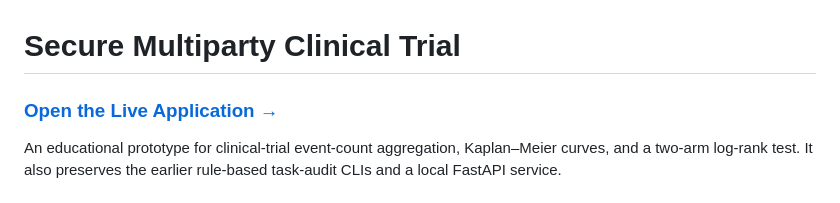
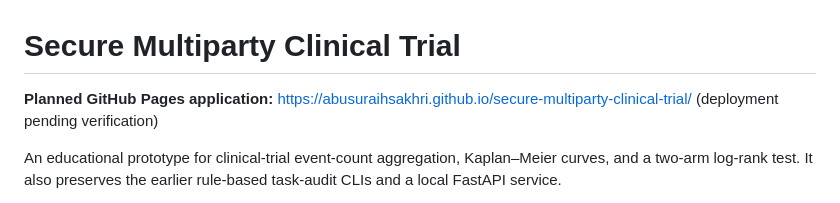
Before and after one commit to abusuraihsakhri/secure-multiparty-clinical-trial, a Markdown page: README.md, the part around one of its changes. GitHub-like rendering.

Commit message:
docs: avoid claiming unverified Pages deployment

```diff
--- a/README.md
+++ b/README.md
@@ -1,6 +1,6 @@
 # Secure Multiparty Clinical Trial
 
-### [Open the Live Application →](https://abusuraihsakhri.github.io/secure-multiparty-clinical-trial/)
+**Planned GitHub Pages application:** https://abusuraihsakhri.github.io/secure-multiparty-clinical-trial/ (deployment pending verification)
 
 An educational prototype for clinical-trial event-count aggregation, Kaplan–Meier curves, and a two-arm log-rank test. It also preserves the earlier rule-based task-audit CLIs and a local FastAPI service.
 
```
Also changed, not shown: other parts of README.md (+1 -1 lines).
